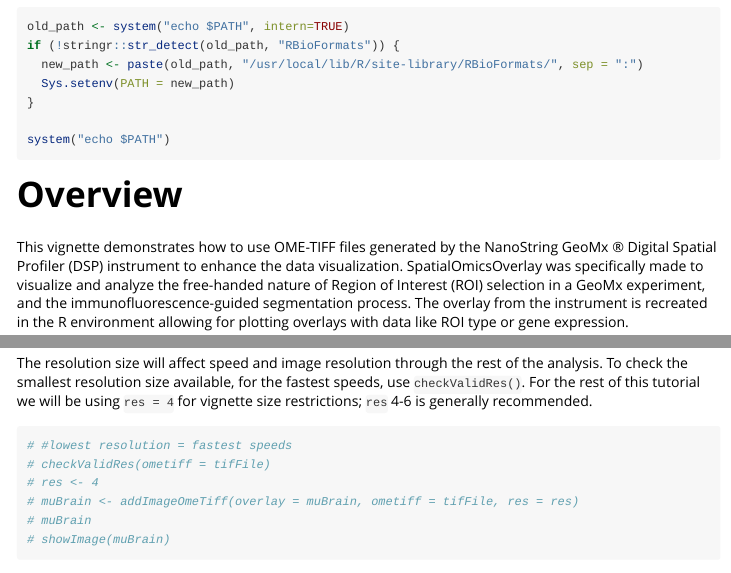
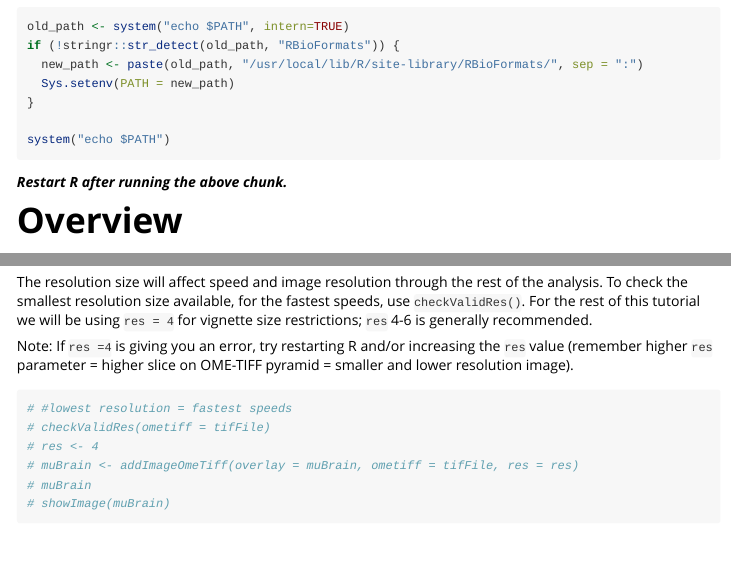
Before and after one commit to Nanostring-Biostats/SOOBiocWorkshop, an R Markdown document (vignettes/Introduction-to-SOO.Rmd): the page in a window 1100 px wide, from 210 px down, and a second part further down, joined at a grey line. Rendered offline with R 4.5, knitr and Pandoc, with nearby package versions; some code elsewhere in the file could not run offline.

Commit message:
thru 'plot w/o image Sample_ID'

````diff
--- a/vignettes/Introduction-to-SOO.Rmd
+++ b/vignettes/Introduction-to-SOO.Rmd
@@ -28,9 +28,11 @@ if (!stringr::str_detect(old_path, "RBioFormats")) {
 system("echo $PATH")
 ```
 
+***Restart R after running the above chunk.***
+
 # Overview
 
-This vignette demonstrates how to use OME-TIFF files generated by the NanoString GeoMx &reg; Digital Spatial Profiler (DSP) instrument to enhance the data visualization. SpatialOmicsOverlay was specifically made to visualize and analyze the free-handed nature of Region of Interest (ROI) selection in a GeoMx experiment, and the immunofluorescence-guided segmentation process. The overlay from the instrument is recreated in the R environment allowing for plotting overlays with data like ROI type or gene expression.
+This vignette demonstrates how to use OME-TIFF files generated by the NanoString GeoMx <sup>&reg;</sup> Digital Spatial Profiler (DSP) instrument to enhance the data visualization. SpatialOmicsOverlay was specifically made to visualize and analyze the free-handed nature of Region of Interest (ROI) selection in a GeoMx experiment, and the immunofluorescence-guided segmentation process. The overlay from the instrument is recreated in the R environment allowing for plotting overlays with data like ROI type or gene expression.
 
 In this vignette, we will be walking through a mouse brain dataset from the [Spatial Organ Atlas](https://nanostring.com/products/geomx-digital-spatial-profiler/spatial-organ-atlas/mouse-brain/). While we will be looking at only one sample, any of the data from our freely-downloadable Spatial Organ Atlas samples would also suffice.
 
@@ -156,6 +158,8 @@ Error in .jcall("RBioFormats", "Ljava/lang/Object;", "readPixels", i,  :
 ```
 
 The resolution size will affect speed and image resolution through the rest of the analysis. To check the smallest resolution size available, for the fastest speeds, use `checkValidRes()`. For the rest of this tutorial we will be using `res = 4` for vignette size restrictions; `res` 4-6 is generally recommended.
+
+Note: If `res =4` is giving you an error, try restarting R and/or increasing the `res` value (remember higher `res` parameter = higher slice on OME-TIFF pyramid = smaller and lower resolution image).
 
 ```{r add image}
 # #lowest resolution = fastest speeds
````
Also changed, not shown: vignettes/Introduction-to-SOO.Rmd (2 more changed lines).
